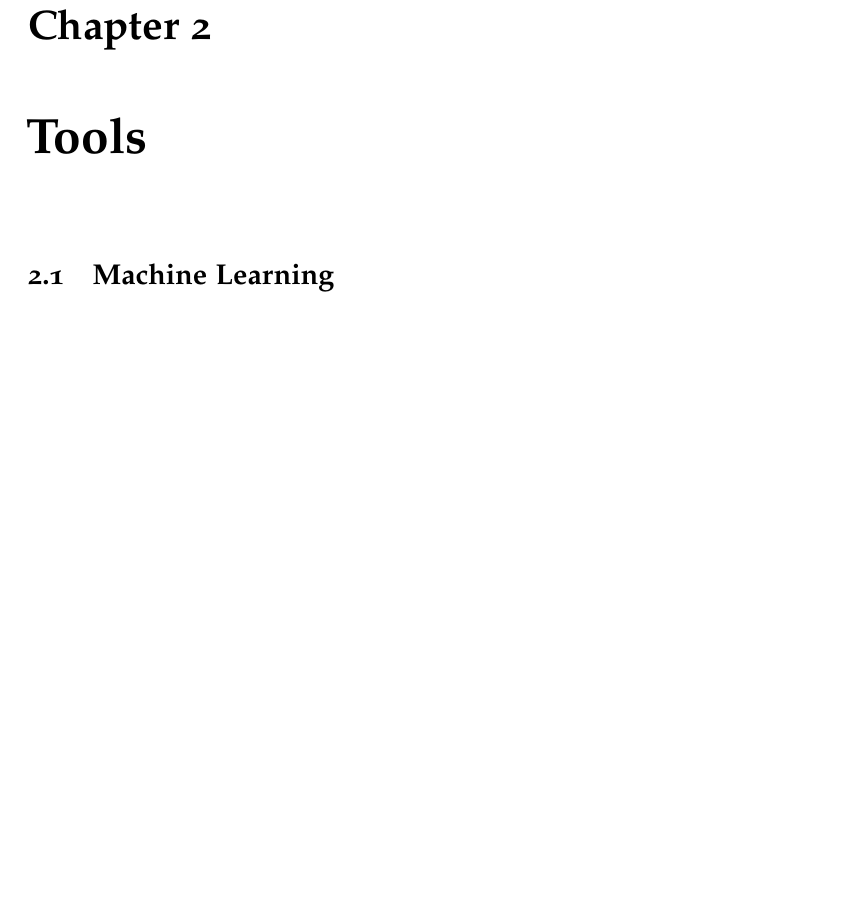
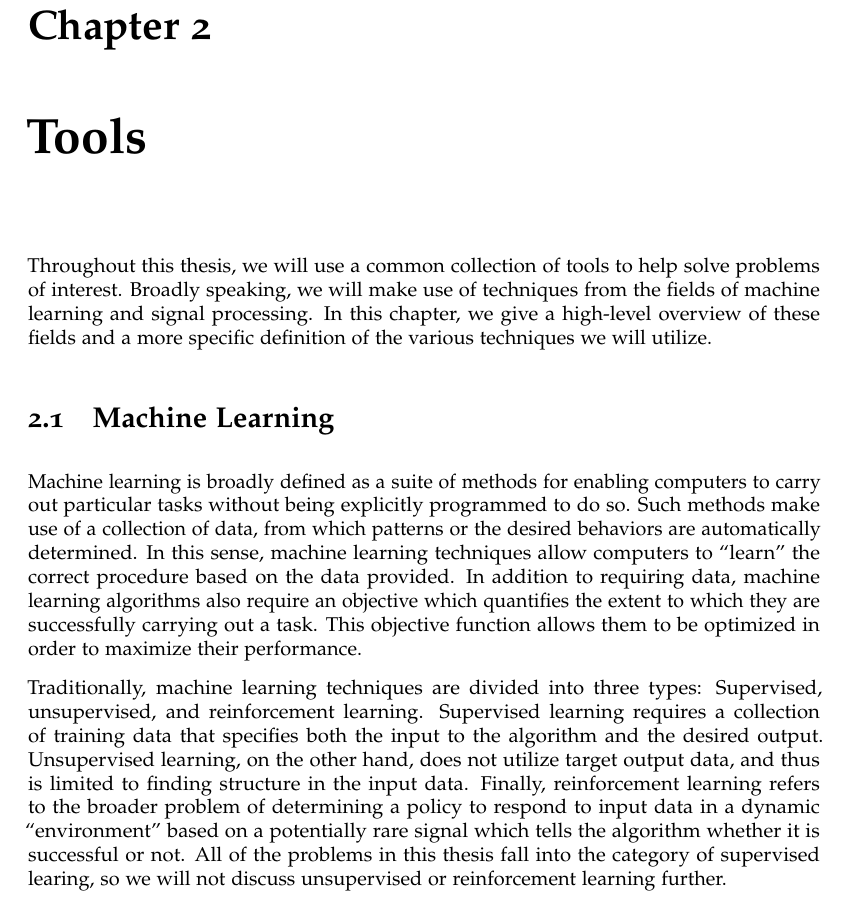
Before and after one commit to craffel/thesis, a LaTeX thesis (thesis.tex, which reads 2_tools.tex): part of page 25 of 41, cut so that both start at the same text, the shorter picture padded with empty space. Compiled offline with pdfLaTeX.

Commit message:
Add tools and ML intro

```diff
--- a/2_tools.tex
+++ b/2_tools.tex
@@ -1,6 +1,22 @@
 \chapter{Tools} \label{ch:tools}
 
+Throughout this thesis, we will use a common collection of tools to help solve problems of interest.
+Broadly speaking, we will make use of techniques from the fields of machine learning and signal processing.
+In this chapter, we give a high-level overview of these fields and a more specific definition of the various techniques we will utilize.
+
 \section{Machine Learning}
+
+Machine learning is broadly defined as a suite of methods for enabling computers to carry out particular tasks without being explicitly programmed to do so.
+Such methods make use of a collection of data, from which patterns or the desired behaviors are automatically determined.
+In this sense, machine learning techniques allow computers to ``learn'' the correct procedure based on the data provided.
+In addition to requiring data, machine learning algorithms also require an objective which quantifies the extent to which they are successfully carrying out a task.
+This objective function allows them to be optimized in order to maximize their performance.
+
+Traditionally, machine learning techniques are divided into three types: Supervised, unsupervised, and reinforcement learning.
+Supervised learning requires a collection of training data that specifies both the input to the algorithm and the desired output.
+Unsupervised learning, on the other hand, does not utilize target output data, and thus is limited to finding structure in the input data.
+Finally, reinforcement learning refers to the broader problem of determining a policy to respond to input data in a dynamic ``environment'' based on a potentially rare signal which tells the algorithm whether it is successful or not.
+All of the problems in this thesis fall into the category of supervised learing, so we will not discuss unsupervised or reinforcement learning further.
 
 \subsection{Supervised Learning}
 
```
